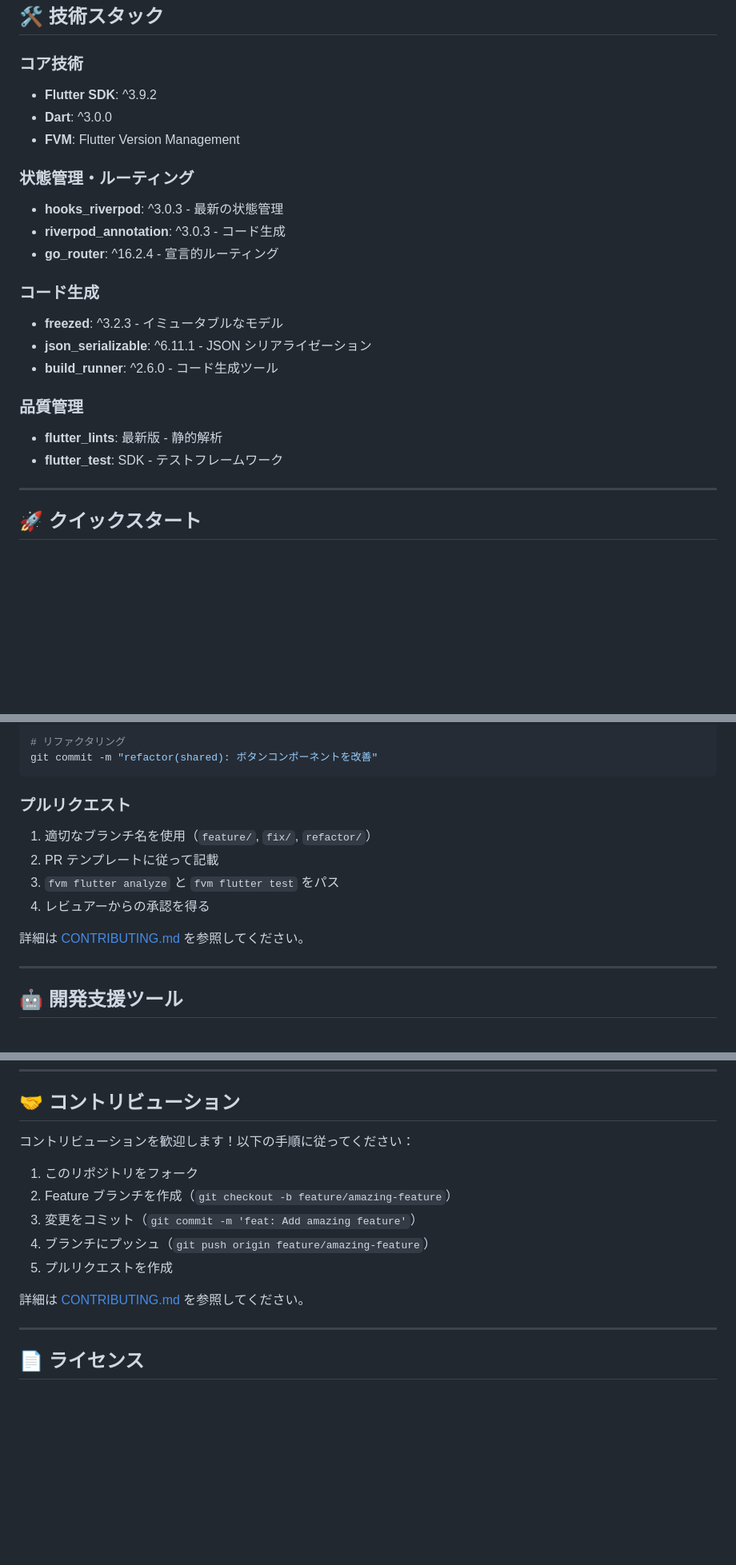
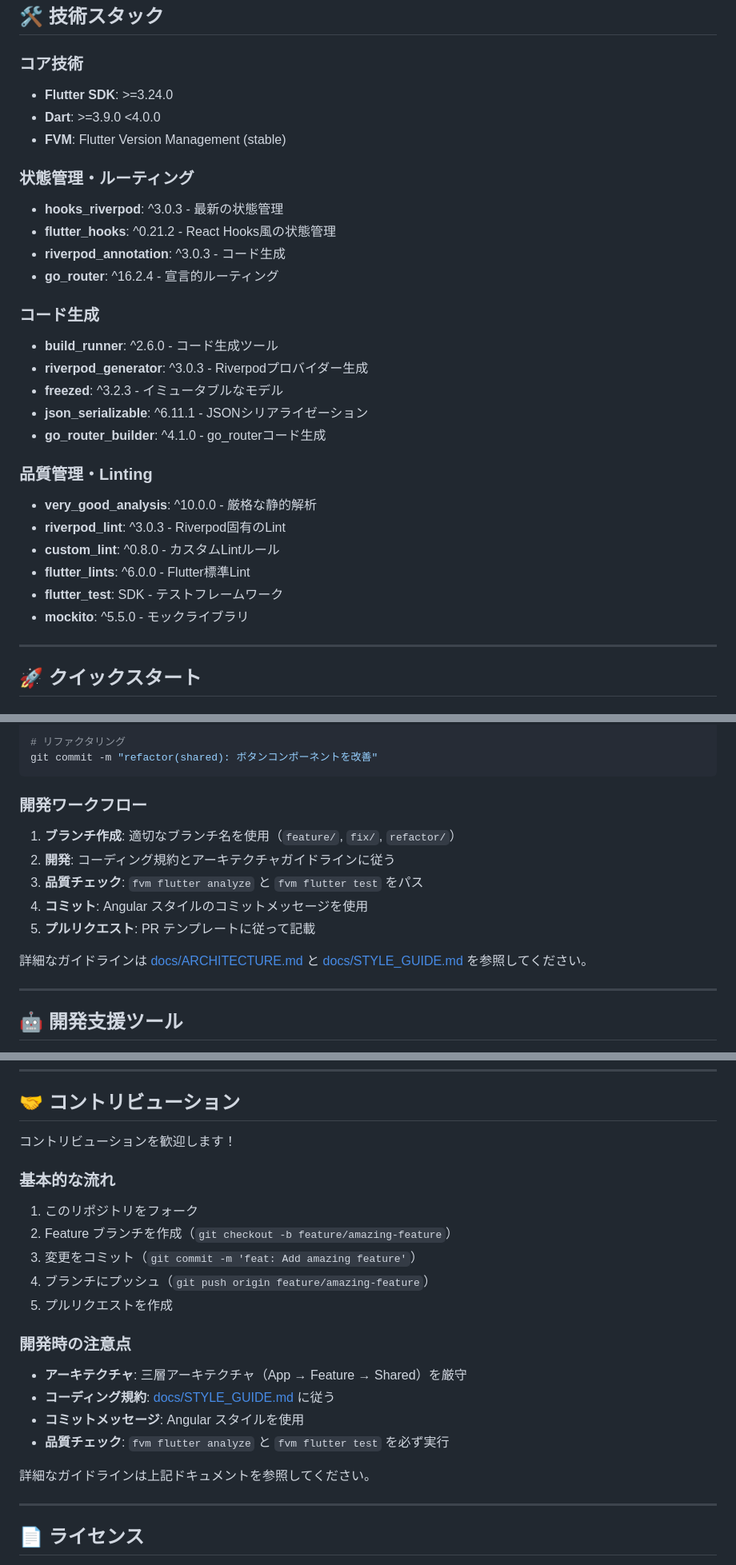
Before and after one commit to MoguMoguDesign/flutter--hackathon-thema, a Markdown page: README.md, 3 parts joined by grey strips. Shown at 80% size. Rendered like a GitHub page; blank space fills up the shorter version.

Commit message:
docs: README.mdを最新の技術スタックに更新
CONTRIBUTING.md削除に伴い、ドキュメント参照を整理。
実際のpubspec.yamlに合わせて技術スタックを詳細化。

主な変更:
- CONTRIBUTING.mdへの参照を削除
- 技術スタックセクションを実際の依存関係に更新
  - very_good_analysis, riverpod_lint, custom_lintを追加
  - flutter_hooksを追加
  - 各種コード生成ツールを明記
- ドキュメント構成を整理（開発者向け/開発支援ツール）
- コントリビューションセクションを拡充
- 開発ワークフローの説明を追加
- 更新履歴に本日の変更を追加

🤖 Generated with [Claude Code](https://claude.com/claude-code)

Co-Authored-By: Claude <noreply@anthropic.com>

````diff
--- a/README.md
+++ b/README.md
@@ -61,26 +61,33 @@
 
 ### コア技術
 
-- **Flutter SDK**: ^3.9.2
-- **Dart**: ^3.0.0
-- **FVM**: Flutter Version Management
+- **Flutter SDK**: >=3.24.0
+- **Dart**: >=3.9.0 <4.0.0
+- **FVM**: Flutter Version Management (stable)
 
 ### 状態管理・ルーティング
 
 - **hooks_riverpod**: ^3.0.3 - 最新の状態管理
+- **flutter_hooks**: ^0.21.2 - React Hooks風の状態管理
 - **riverpod_annotation**: ^3.0.3 - コード生成
 - **go_router**: ^16.2.4 - 宣言的ルーティング
 
 ### コード生成
 
+- **build_runner**: ^2.6.0 - コード生成ツール
+- **riverpod_generator**: ^3.0.3 - Riverpodプロバイダー生成
 - **freezed**: ^3.2.3 - イミュータブルなモデル
-- **json_serializable**: ^6.11.1 - JSON シリアライゼーション
-- **build_runner**: ^2.6.0 - コード生成ツール
+- **json_serializable**: ^6.11.1 - JSONシリアライゼーション
+- **go_router_builder**: ^4.1.0 - go_routerコード生成
 
-### 品質管理
+### 品質管理・Linting
 
-- **flutter_lints**: 最新版 - 静的解析
+- **very_good_analysis**: ^10.0.0 - 厳格な静的解析
+- **riverpod_lint**: ^3.0.3 - Riverpod固有のLint
+- **custom_lint**: ^0.8.0 - カスタムLintルール
+- **flutter_lints**: ^6.0.0 - Flutter標準Lint
 - **flutter_test**: SDK - テストフレームワーク
+- **mockito**: ^5.5.0 - モックライブラリ
 
 ---
 
@@ -268,14 +274,15 @@ git commit -m "docs: README を更新"
 git commit -m "refactor(shared): ボタンコンポーネントを改善"
 ```
 
-### プルリクエスト
+### 開発ワークフロー
 
-1. 適切なブランチ名を使用（`feature/`, `fix/`, `refactor/`）
-2. PR テンプレートに従って記載
-3. `fvm flutter analyze` と `fvm flutter test` をパス
-4. レビュアーからの承認を得る
+1. **ブランチ作成**: 適切なブランチ名を使用（`feature/`, `fix/`, `refactor/`）
+2. **開発**: コーディング規約とアーキテクチャガイドラインに従う
+3. **品質チェック**: `fvm flutter analyze` と `fvm flutter test` をパス
+4. **コミット**: Angular スタイルのコミットメッセージを使用
+5. **プルリクエスト**: PR テンプレートに従って記載
 
-詳細は [CONTRIBUTING.md](CONTRIBUTING.md) を参照してください。
+詳細なガイドラインは [docs/ARCHITECTURE.md](docs/ARCHITECTURE.md) と [docs/STYLE_GUIDE.md](docs/STYLE_GUIDE.md) を参照してください。
 
 ---
 
@@ -361,7 +368,9 @@ fvm use
 
 ## 🤝 コントリビューション
 
-コントリビューションを歓迎します！以下の手順に従ってください：
+コントリビューションを歓迎します！
+
+### 基本的な流れ
 
 1. このリポジトリをフォーク
 2. Feature ブランチを作成（`git checkout -b feature/amazing-feature`）
@@ -369,7 +378,14 @@ fvm use
 4. ブランチにプッシュ（`git push origin feature/amazing-feature`）
 5. プルリクエストを作成
 
-詳細は [CONTRIBUTING.md](CONTRIBUTING.md) を参照してください。
+### 開発時の注意点
+
+- **アーキテクチャ**: 三層アーキテクチャ（App → Feature → Shared）を厳守
+- **コーディング規約**: [docs/STYLE_GUIDE.md](docs/STYLE_GUIDE.md) に従う
+- **コミットメッセージ**: Angular スタイルを使用
+- **品質チェック**: `fvm flutter analyze` と `fvm flutter test` を必ず実行
+
+詳細なガイドラインは上記ドキュメントを参照してください。
 
 ---
 
````
Also changed, not shown: other parts of README.md (+9 -7 lines).
